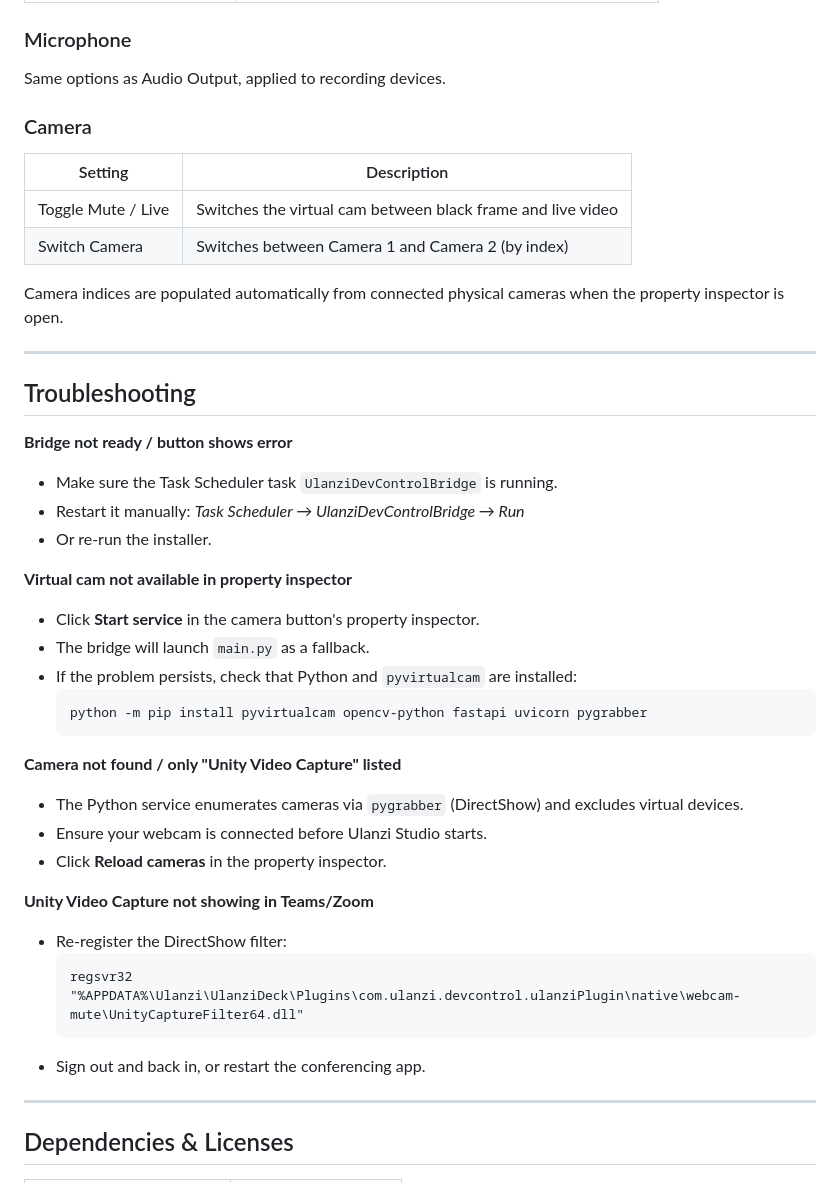
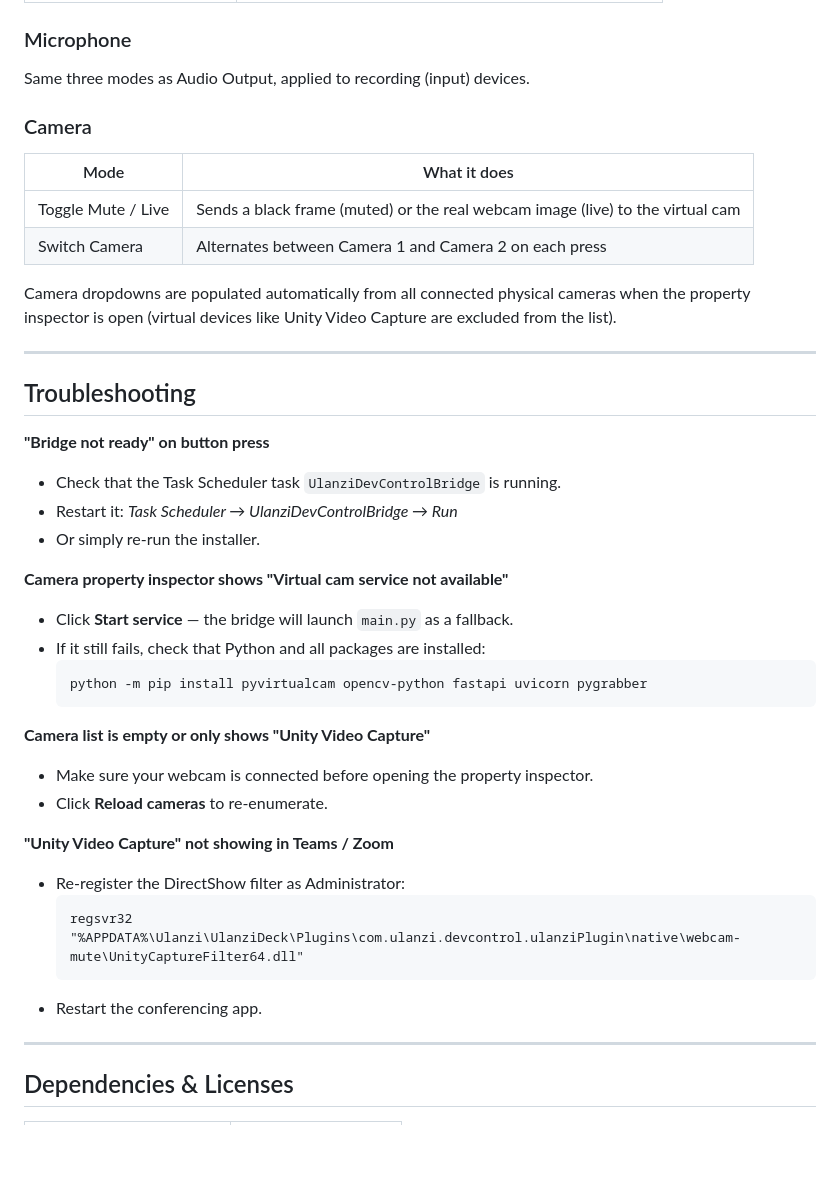
Before and after one commit to Walfrosch92/DevicePilot-by-Walfrosch92, a Markdown page: README.md, the part around one of its changes. GitHub-like rendering; blank space fills up the shorter version.

````diff
--- a/README.md
+++ b/README.md
@@ -116,45 +120,43 @@ The virtual device appears as **"Unity Video Capture"** in any video conferencin
 
 ### Microphone
 
-Same options as Audio Output, applied to recording devices.
+Same three modes as Audio Output, applied to recording (input) devices.
 
 ### Camera
 
-| Setting | Description |
+| Mode | What it does |
 |---|---|
-| Toggle Mute / Live | Switches the virtual cam between black frame and live video |
-| Switch Camera | Switches between Camera 1 and Camera 2 (by index) |
+| Toggle Mute / Live | Sends a black frame (muted) or the real webcam image (live) to the virtual cam |
+| Switch Camera | Alternates between Camera 1 and Camera 2 on each press |
 
-Camera indices are populated automatically from connected physical cameras when the property inspector is open.
+Camera dropdowns are populated automatically from all connected physical cameras when the property inspector is open (virtual devices like Unity Video Capture are excluded from the list).
 
 ---
 
 ## Troubleshooting
 
-**Bridge not ready / button shows error**
-- Make sure the Task Scheduler task `UlanziDevControlBridge` is running.
-- Restart it manually: *Task Scheduler → UlanziDevControlBridge → Run*
-- Or re-run the installer.
+**"Bridge not ready" on button press**
+- Check that the Task Scheduler task `UlanziDevControlBridge` is running.
+- Restart it: *Task Scheduler → UlanziDevControlBridge → Run*
+- Or simply re-run the installer.
 
-**Virtual cam not available in property inspector**
-- Click **Start service** in the camera button's property inspector.
-- The bridge will launch `main.py` as a fallback.
-- If the problem persists, check that Python and `pyvirtualcam` are installed:
+**Camera property inspector shows "Virtual cam service not available"**
+- Click **Start service** — the bridge will launch `main.py` as a fallback.
+- If it still fails, check that Python and all packages are installed:
   ```
   python -m pip install pyvirtualcam opencv-python fastapi uvicorn pygrabber
   ```
 
-**Camera not found / only "Unity Video Capture" listed**
-- The Python service enumerates cameras via `pygrabber` (DirectShow) and excludes virtual devices.
-- Ensure your webcam is connected before Ulanzi Studio starts.
-- Click **Reload cameras** in the property inspector.
+**Camera list is empty or only shows "Unity Video Capture"**
+- Make sure your webcam is connected before opening the property inspector.
+- Click **Reload cameras** to re-enumerate.
 
-**Unity Video Capture not showing in Teams/Zoom**
-- Re-register the DirectShow filter:
+**"Unity Video Capture" not showing in Teams / Zoom**
+- Re-register the DirectShow filter as Administrator:
   ```
   regsvr32 "%APPDATA%\Ulanzi\UlanziDeck\Plugins\com.ulanzi.devcontrol.ulanziPlugin\native\webcam-mute\UnityCaptureFilter64.dll"
   ```
-- Sign out and back in, or restart the conferencing app.
+- Restart the conferencing app.
 
 ---
 
````
Also changed, not shown: other parts of README.md (+49 -45 lines).
